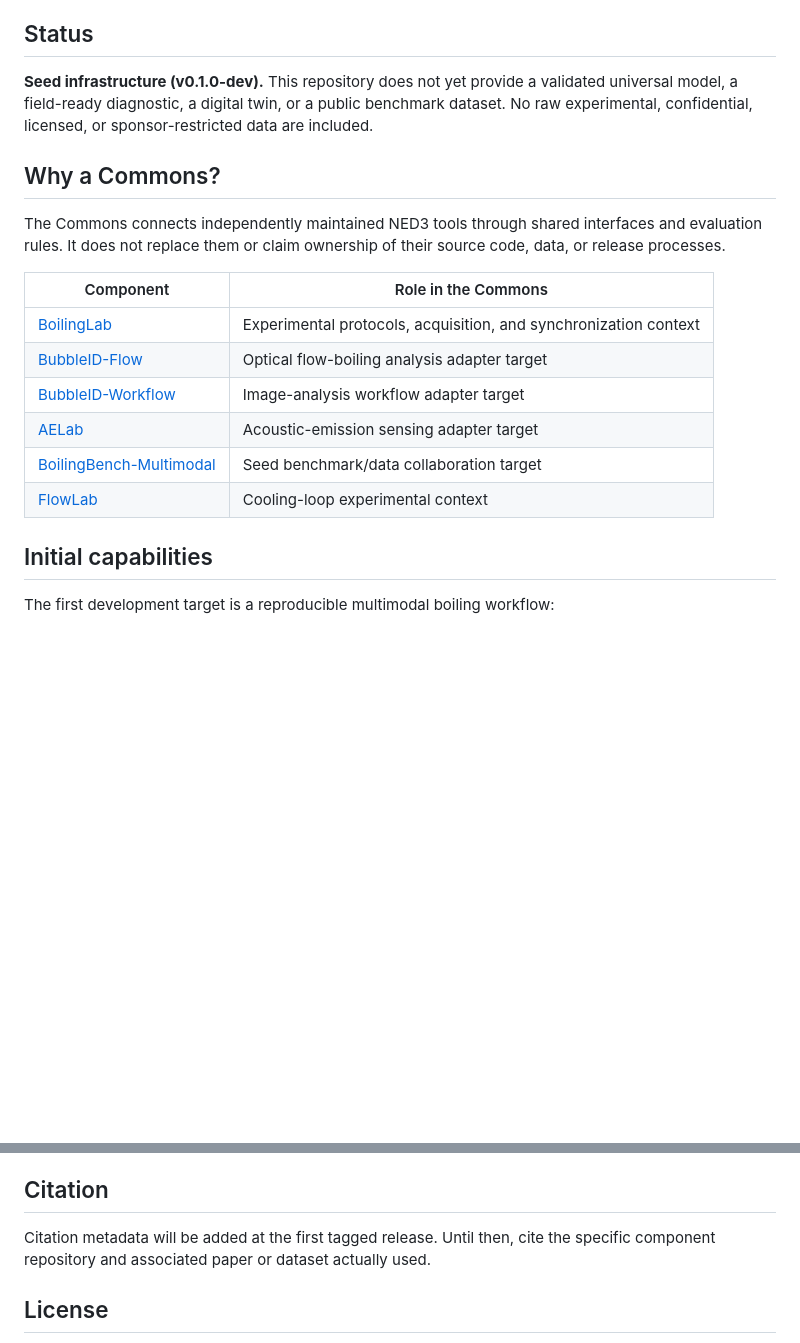
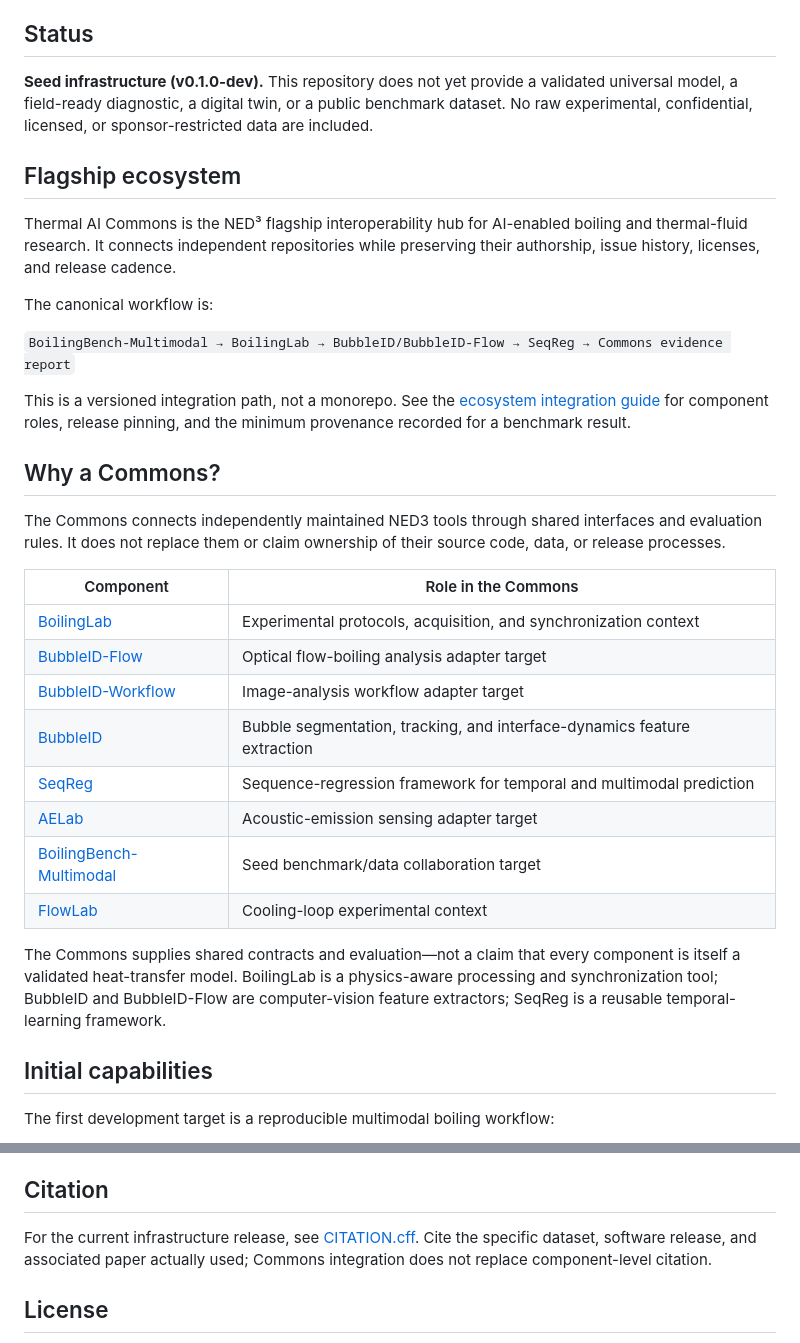
Before and after one commit to UARK-NED3/Thermal-AI-Commons, a Markdown page: README.md, 2 parts joined by grey strips. Rendered like a GitHub page; blank space fills up the shorter version.

Commit message:
Document NED3 component ecosystem

```diff
--- a/README.md
+++ b/README.md
@@ -13,6 +13,20 @@ validated universal model, a field-ready diagnostic, a digital twin, or a
 public benchmark dataset. No raw experimental, confidential, licensed, or
 sponsor-restricted data are included.
 
+## Flagship ecosystem
+
+Thermal AI Commons is the NED³ flagship interoperability hub for AI-enabled
+boiling and thermal-fluid research. It connects independent repositories while
+preserving their authorship, issue history, licenses, and release cadence.
+
+The canonical workflow is:
+
+`BoilingBench-Multimodal → BoilingLab → BubbleID/BubbleID-Flow → SeqReg → Commons evidence report`
+
+This is a versioned integration path, not a monorepo. See the
+[ecosystem integration guide](docs/ecosystem.md) for component roles, release
+pinning, and the minimum provenance recorded for a benchmark result.
+
 ## Why a Commons?
 
 The Commons connects independently maintained NED3 tools through shared
@@ -24,9 +38,17 @@ their source code, data, or release processes.
 | [BoilingLab](https://github.com/UARK-NED3/BoilingLab) | Experimental protocols, acquisition, and synchronization context |
 | [BubbleID-Flow](https://github.com/UARK-NED3/BubbleID-Flow) | Optical flow-boiling analysis adapter target |
 | [BubbleID-Workflow](https://github.com/UARK-NED3/BubbleID-Workflow) | Image-analysis workflow adapter target |
+| [BubbleID](https://github.com/cldunlap73/BubbleID) | Bubble segmentation, tracking, and interface-dynamics feature extraction |
+| [SeqReg](https://github.com/cldunlap73/SeqReg) | Sequence-regression framework for temporal and multimodal prediction |
 | [AELab](https://github.com/UARK-NED3/AELab) | Acoustic-emission sensing adapter target |
 | [BoilingBench-Multimodal](https://github.com/UARK-NED3/BoilingBench-Multimodal) | Seed benchmark/data collaboration target |
 | [FlowLab](https://github.com/UARK-NED3/FlowLab) | Cooling-loop experimental context |
+
+The Commons supplies shared contracts and evaluation—not a claim that every
+component is itself a validated heat-transfer model. BoilingLab is a
+physics-aware processing and synchronization tool; BubbleID and BubbleID-Flow
+are computer-vision feature extractors; SeqReg is a reusable temporal-learning
+framework.
 
 ## Initial capabilities
 
@@ -110,8 +132,9 @@ or training rights. See [CONTRIBUTING.md](CONTRIBUTING.md).
 
 ## Citation
 
-Citation metadata will be added at the first tagged release. Until then, cite
-the specific component repository and associated paper or dataset actually used.
+For the current infrastructure release, see [CITATION.cff](CITATION.cff). Cite
+the specific dataset, software release, and associated paper actually used;
+Commons integration does not replace component-level citation.
 
 ## License
 
```
Also changed, not shown: docs/ecosystem.md (added, +56 -0 lines).
